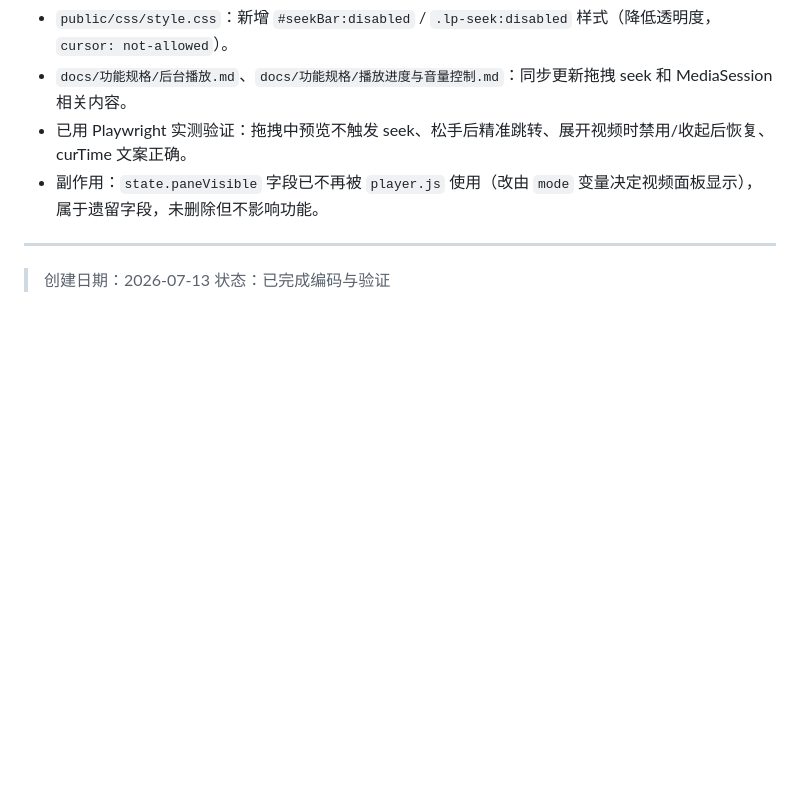
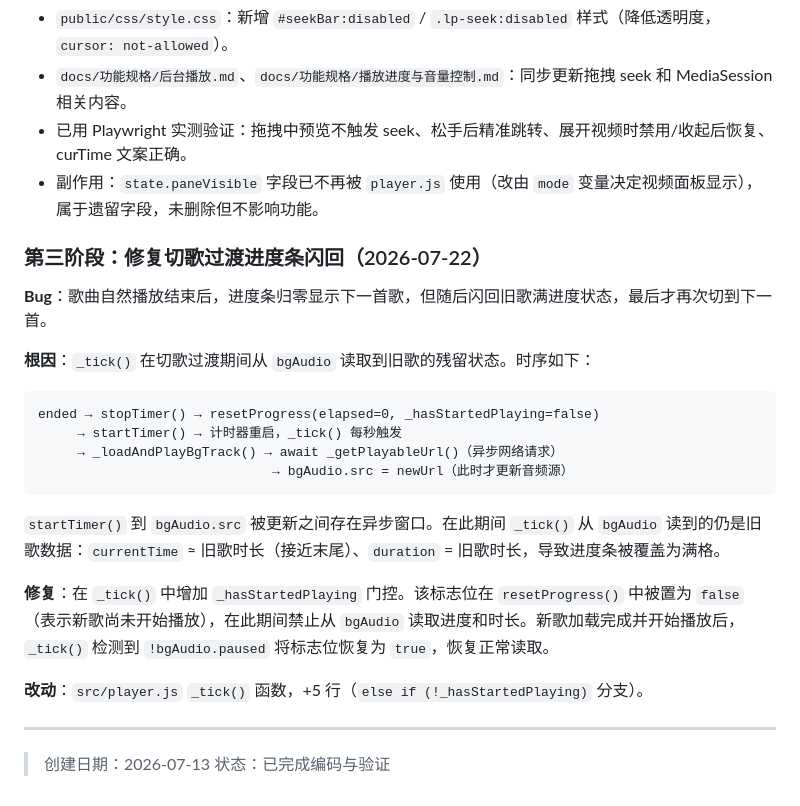
Before and after one commit to sherlockguo-yc/WeMusic, a Markdown page: docs/功能规格/播放架构改造-单一音频源.md, the part around the change. GitHub-like rendering; blank space fills up the shorter version.

````diff
--- a/docs/功能规格/播放架构改造-单一音频源.md
+++ b/docs/功能规格/播放架构改造-单一音频源.md
@@ -216,6 +216,25 @@ GET /api/play/gain?bvid=xxx → { gain, status }（现有接口，逻辑不变
 - 副作用：`state.paneVisible` 字段已不再被 `player.js` 使用（改由 `mode` 变量决定视频面板显示），
   属于遗留字段，未删除但不影响功能。
 
+### 第三阶段：修复切歌过渡进度条闪回（2026-07-22）
+
+**Bug**：歌曲自然播放结束后，进度条归零显示下一首歌，但随后闪回旧歌满进度状态，最后才再次切到下一首。
+
+**根因**：`_tick()` 在切歌过渡期间从 `bgAudio` 读取到旧歌的残留状态。时序如下：
+
+```
+ended → stopTimer() → resetProgress(elapsed=0, _hasStartedPlaying=false)
+     → startTimer() → 计时器重启，_tick() 每秒触发
+     → _loadAndPlayBgTrack() → await _getPlayableUrl()（异步网络请求）
+                              → bgAudio.src = newUrl（此时才更新音频源）
+```
+
+`startTimer()` 到 `bgAudio.src` 被更新之间存在异步窗口。在此期间 `_tick()` 从 `bgAudio` 读到的仍是旧歌数据：`currentTime` ≈ 旧歌时长（接近末尾）、`duration` = 旧歌时长，导致进度条被覆盖为满格。
+
+**修复**：在 `_tick()` 中增加 `_hasStartedPlaying` 门控。该标志位在 `resetProgress()` 中被置为 `false`（表示新歌尚未开始播放），在此期间禁止从 `bgAudio` 读取进度和时长。新歌加载完成并开始播放后，`_tick()` 检测到 `!bgAudio.paused` 将标志位恢复为 `true`，恢复正常读取。
+
+**改动**：`src/player.js` `_tick()` 函数，+5 行（`else if (!_hasStartedPlaying)` 分支）。
+
 ---
 
 > 创建日期：2026-07-13
````
Also changed, not shown: docs/功能规格/播放进度与音量控制.md (+13 -1 lines).
